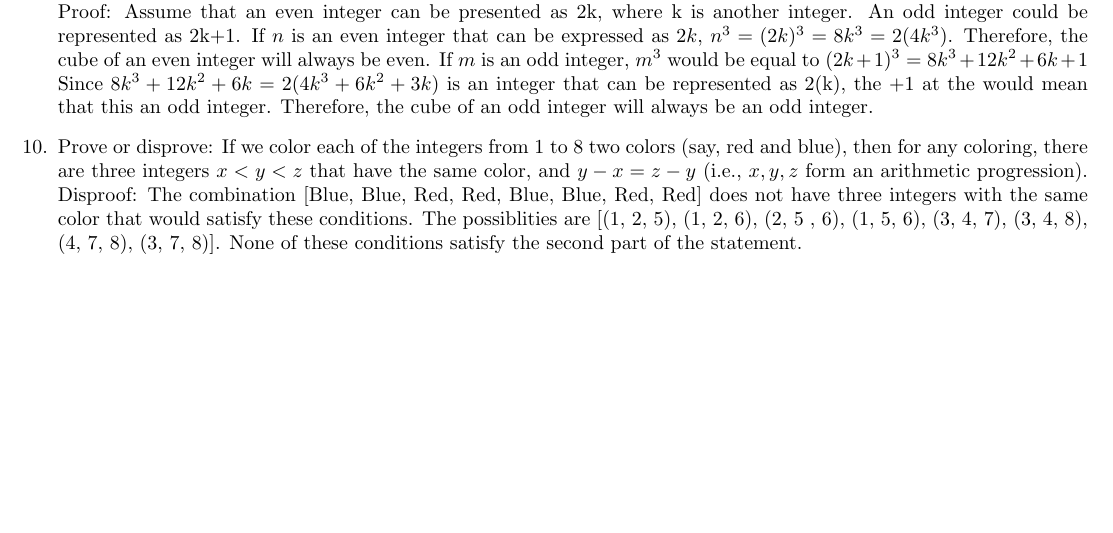
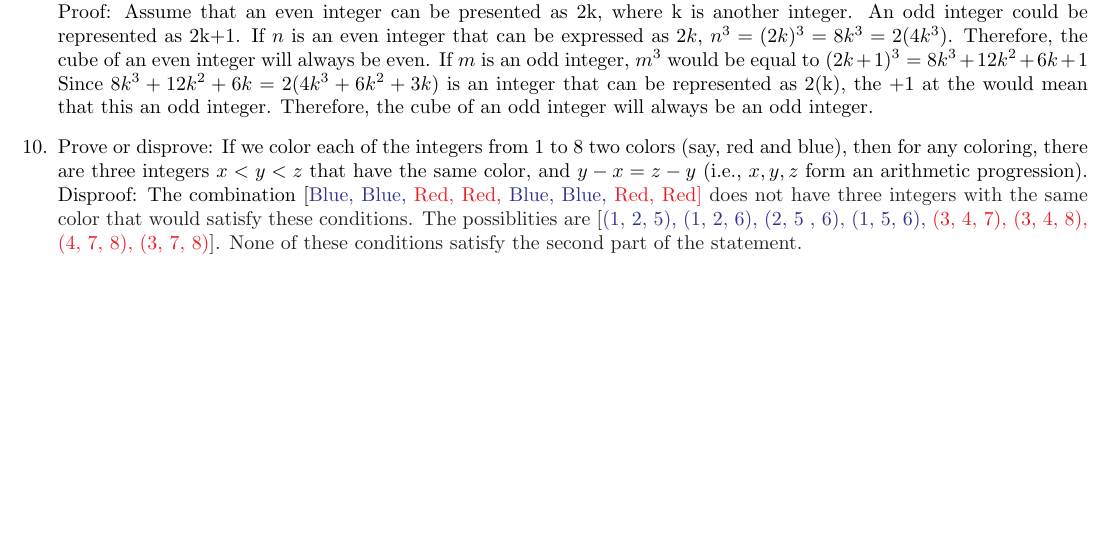
Before and after one commit to radonc0de/rutgers_cs, a LaTeX document (205/hw_2/hw_2.tex): part of page 2 of 2, cut so that both start at the same text. The pictures show the PDF file 205/hw_2/hw_2.pdf that the author committed with the source.

Commit message:
made hw2 look fancy

```diff
--- a/205/hw_2/hw_2.tex
+++ b/205/hw_2/hw_2.tex
@@ -4,6 +4,7 @@
 
 \usepackage[margin=0.5in]{geometry}
 \usepackage{/home/keithl/Documents/tex-packages/marvosym/tex/latex/marvosym/marvosym}
+\usepackage[dvipsnames]{xcolor}
 
 \begin{document}
 \maketitle
@@ -41,7 +42,7 @@
 \item Prove that for every integer $n$, $n^3$ is even if and only if $n$ is even. \\
     Proof: Assume that an even integer can be presented as 2k, where k is another integer. An odd integer could be represented as 2k+1. If $n$ is an even integer that can be expressed as $2k$, $n^3 = (2k)^3 = 8k^3 = 2(4k^3)$. Therefore, the cube of an even integer will always be even. If $m$ is an odd integer, $m^3$ would be equal to $(2k+1)^3 = 8k^3 + 12k^2 + 6k + 1$ Since $8k^3 + 12k^2 + 6k = 2(4k^3+6k^2+3k)$ is an integer that can be represented as 2(k), the $+1$ at the would mean that this an odd integer. Therefore, the cube of an odd integer will always be an odd integer.
 \item Prove or disprove: If we color each of the integers from 1 to 8 two colors (say, red and blue), then for any coloring, there are three integers $x<y<z$ that have the same color, and $y-x=z-y$ (i.e., $x,y,z$ form an arithmetic progression).
-    Disproof: The combination [Blue, Blue, Red, Red, Blue, Blue, Red, Red] does not have three integers with the same color that would satisfy these conditions. The possiblities are [(1, 2, 5), (1, 2, 6), (2, 5 , 6), (1, 5, 6), (3, 4, 7), (3, 4, 8), (4, 7, 8), (3, 7, 8)]. None of these conditions satisfy the second part of the statement.
+    Disproof: The combination [\color{Blue} Blue, Blue, \color{Red} Red, Red, \color{Blue} Blue, Blue, \color{Red} Red, Red] \color{Black} does not have three integers with the same color that would satisfy these conditions. The possiblities are [\color{Blue} (1, 2, 5), (1, 2, 6), (2, 5 , 6), (1, 5, 6), \color{Red} (3, 4, 7), (3, 4, 8), (4, 7, 8), (3, 7, 8)\color{Black}]. None of these conditions satisfy the second part of the statement.
 \end{enumerate}
 
 \end{document}
```
Also changed, not shown: 205/hw_2/hw_2.pdf, 1 other file.
